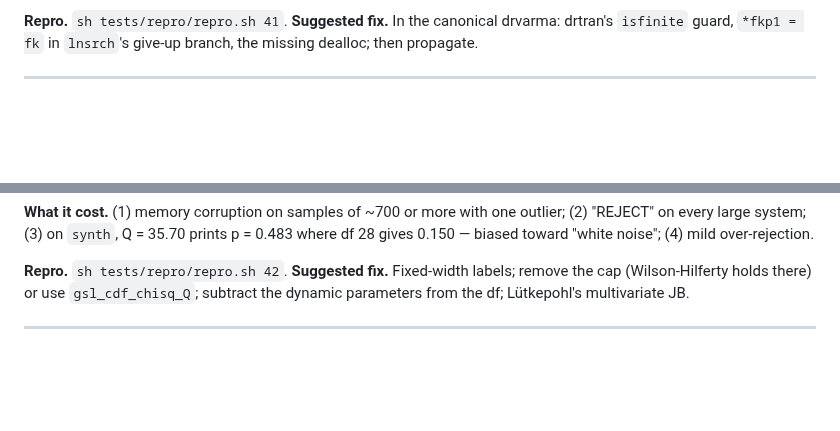
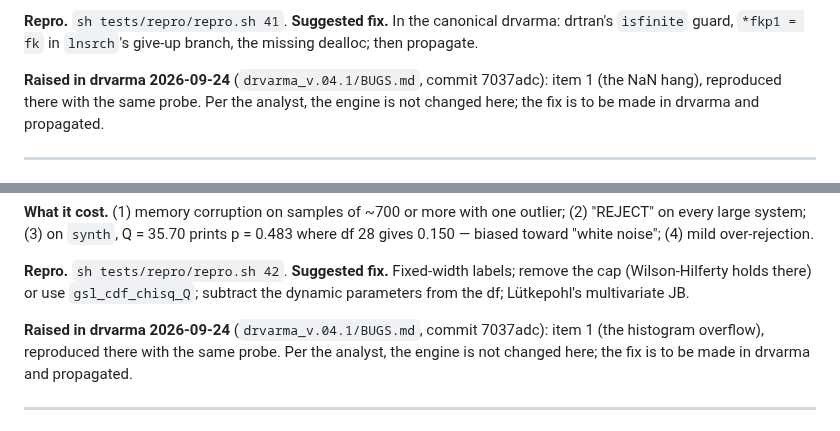
Before and after one commit to davidesg/atsw-gui, a Markdown page: docs/BUGS.md, 2 parts joined by grey strips. Rendered like a GitHub page; blank space fills up the shorter version.

Commit message:
BUG-41/42: levantados en drvarma (sólo el registro)
Co-Authored-By: Claude Opus 5.5 (1M context) <noreply@anthropic.com>

```diff
--- a/docs/BUGS.md
+++ b/docs/BUGS.md
@@ -1026,6 +1026,9 @@ with each other here.
 **Suggested fix.** In the canonical drvarma: drtran's `isfinite` guard,
 `*fkp1 = fk` in `lnsrch`'s give-up branch, the missing dealloc; then propagate.
 
+
+**Raised in drvarma 2026-09-24** (`drvarma_v.04.1/BUGS.md`, commit 7037adc): item 1 (the NaN hang), reproduced there with the same probe.  Per the analyst, the engine is not changed here; the fix is to be made in drvarma and propagated.
+
 ---
 
 ## BUG-42 — `diagnose.c`: a heap overflow in the histogram, `chisq` capped above 1000, and portmanteau/JB tests with the wrong reference distribution
@@ -1058,6 +1061,9 @@ over-rejection.
 **Suggested fix.** Fixed-width labels; remove the cap (Wilson-Hilferty holds
 there) or use `gsl_cdf_chisq_Q`; subtract the dynamic parameters from the df;
 Lütkepohl's multivariate JB.
+
+
+**Raised in drvarma 2026-09-24** (`drvarma_v.04.1/BUGS.md`, commit 7037adc): item 1 (the histogram overflow), reproduced there with the same probe.  Per the analyst, the engine is not changed here; the fix is to be made in drvarma and propagated.
 
 ---
 
```
